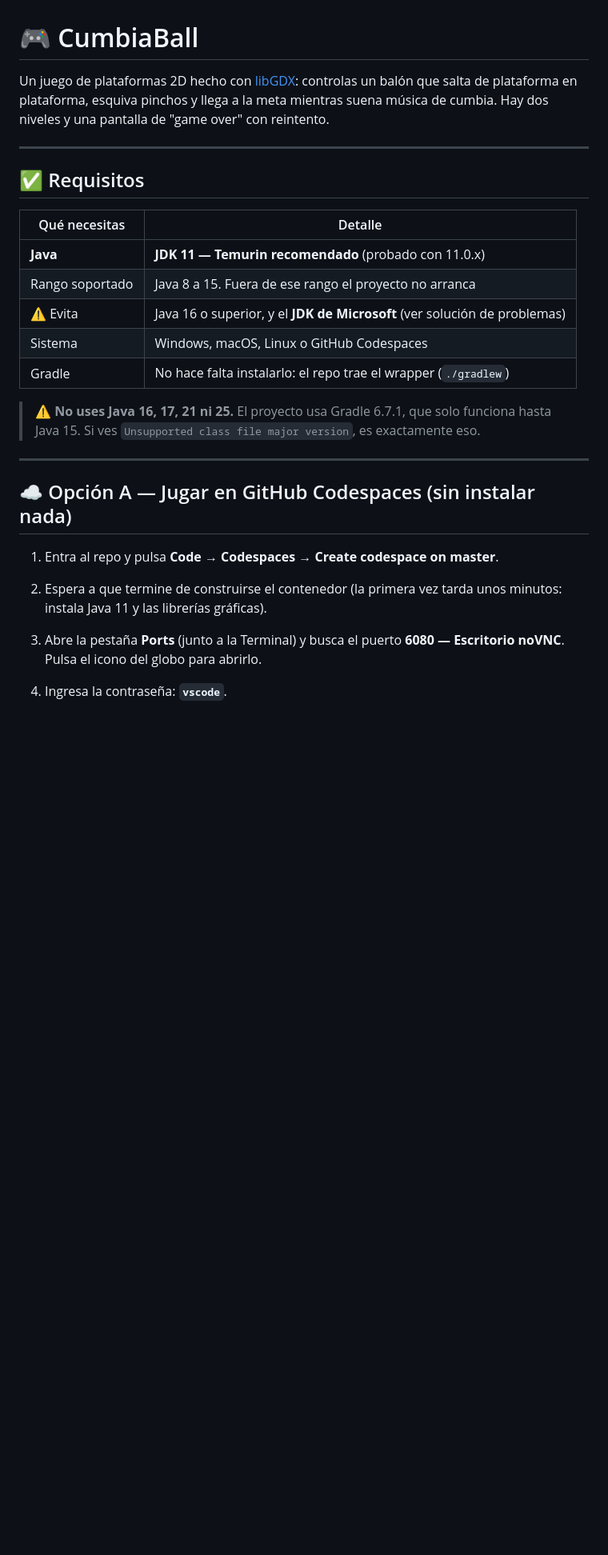
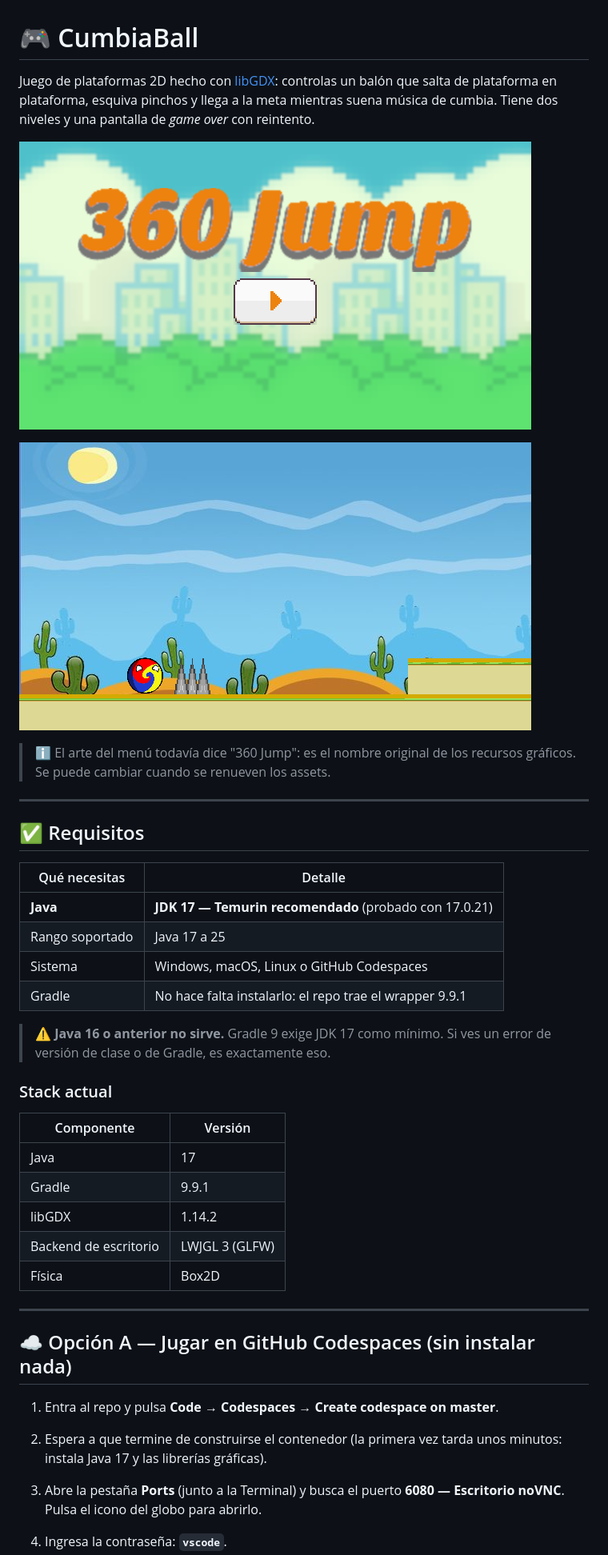
Before and after one commit to D4v1D-lab/CumbiaBall, a Markdown page: README.md, the part around one of its changes. Shown at 80% size. Rendered like a GitHub page; pictures changed too: docs/juego.png (added), docs/menu.png (added); blank space fills up the shorter version.

```diff
--- a/README.md
+++ b/README.md
@@ -1,9 +1,12 @@
 # 🎮 CumbiaBall
 
-Un juego de plataformas 2D hecho con [libGDX](https://libgdx.com/): controlas un balón que salta de plataforma en plataforma, esquiva pinchos y llega a la meta mientras suena música de cumbia. Hay dos niveles y una pantalla de "game over" con reintento.
+Juego de plataformas 2D hecho con [libGDX](https://libgdx.com/): controlas un balón que salta de plataforma en plataforma, esquiva pinchos y llega a la meta mientras suena música de cumbia. Tiene dos niveles y una pantalla de *game over* con reintento.
 
-<!-- Si tienes una captura o GIF del juego, guárdalo en docs/captura.gif y descomenta la línea siguiente. -->
-<!-- ![Captura de CumbiaBall](docs/captura.gif) -->
+![Menú de CumbiaBall](docs/menu.png)
+
+![Nivel jugable](docs/juego.png)
+
+> ℹ️ El arte del menú todavía dice "360 Jump": es el nombre original de los recursos gráficos. Se puede cambiar cuando se renueven los assets.
 
 ---
 
@@ -11,20 +14,29 @@ Un juego de plataformas 2D hecho con [libGDX](https://libgdx.com/): controlas un
 
 | Qué necesitas | Detalle |
 |---|---|
-| **Java** | **JDK 11 — Temurin recomendado** (probado con 11.0.x) |
-| Rango soportado | Java 8 a 15. Fuera de ese rango el proyecto no arranca |
-| ⚠️ Evita | Java 16 o superior, y el **JDK de Microsoft** (ver solución de problemas) |
+| **Java** | **JDK 17 — Temurin recomendado** (probado con 17.0.21) |
+| Rango soportado | Java 17 a 25 |
 | Sistema | Windows, macOS, Linux o GitHub Codespaces |
-| Gradle | No hace falta instalarlo: el repo trae el wrapper (`./gradlew`) |
+| Gradle | No hace falta instalarlo: el repo trae el wrapper 9.9.1 |
 
-> ⚠️ **No uses Java 16, 17, 21 ni 25.** El proyecto usa Gradle 6.7.1, que solo funciona hasta Java 15. Si ves `Unsupported class file major version`, es exactamente eso.
+> ⚠️ **Java 16 o anterior no sirve.** Gradle 9 exige JDK 17 como mínimo. Si ves un error de versión de clase o de Gradle, es exactamente eso.
+
+### Stack actual
+
+| Componente | Versión |
+|---|---|
+| Java | 17 |
+| Gradle | 9.9.1 |
+| libGDX | 1.14.2 |
+| Backend de escritorio | LWJGL 3 (GLFW) |
+| Física | Box2D |
 
 ---
 
 ## ☁️ Opción A — Jugar en GitHub Codespaces (sin instalar nada)
 
 1. Entra al repo y pulsa **Code → Codespaces → Create codespace on master**.
-2. Espera a que termine de construirse el contenedor (la primera vez tarda unos minutos: instala Java 11 y las librerías gráficas).
+2. Espera a que termine de construirse el contenedor (la primera vez tarda unos minutos: instala Java 17 y las librerías gráficas).
 3. Abre la pestaña **Ports** (junto a la Terminal) y busca el puerto **6080 — Escritorio noVNC**. Pulsa el icono del globo para abrirlo.
 4. Ingresa la contraseña: **`vscode`**.
 5. En el escritorio remoto, abre una terminal (icono de terminal en la barra o clic derecho → *Open Terminal Here*) y ejecuta:
```
Also changed, not shown: other parts of README.md (+44 -28 lines), android/LEEME.md (added, +20 -0 lines), 13 other files.
